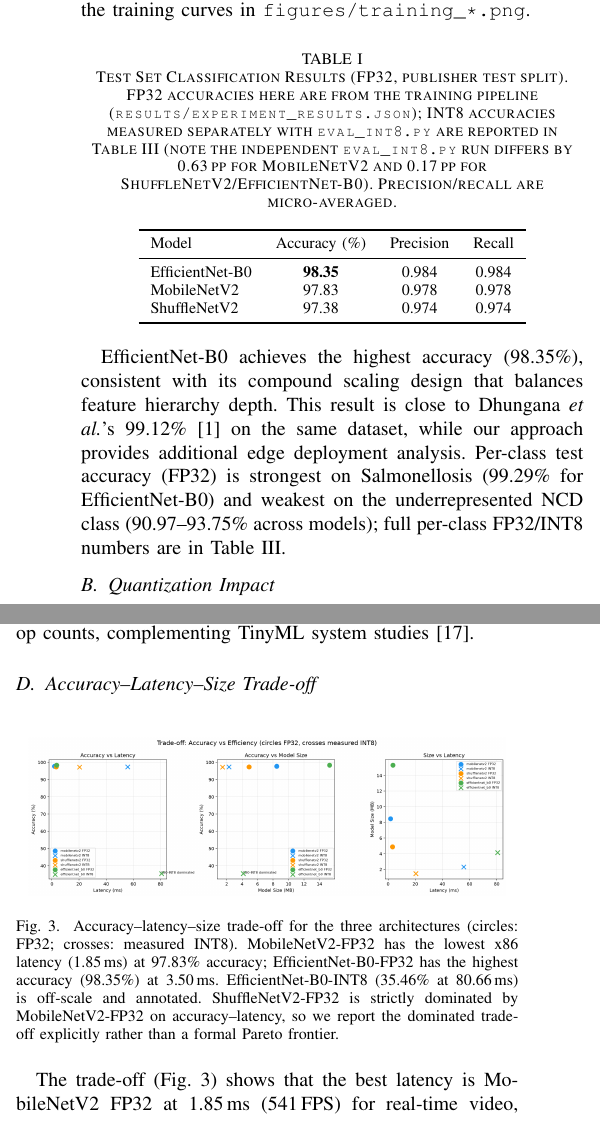
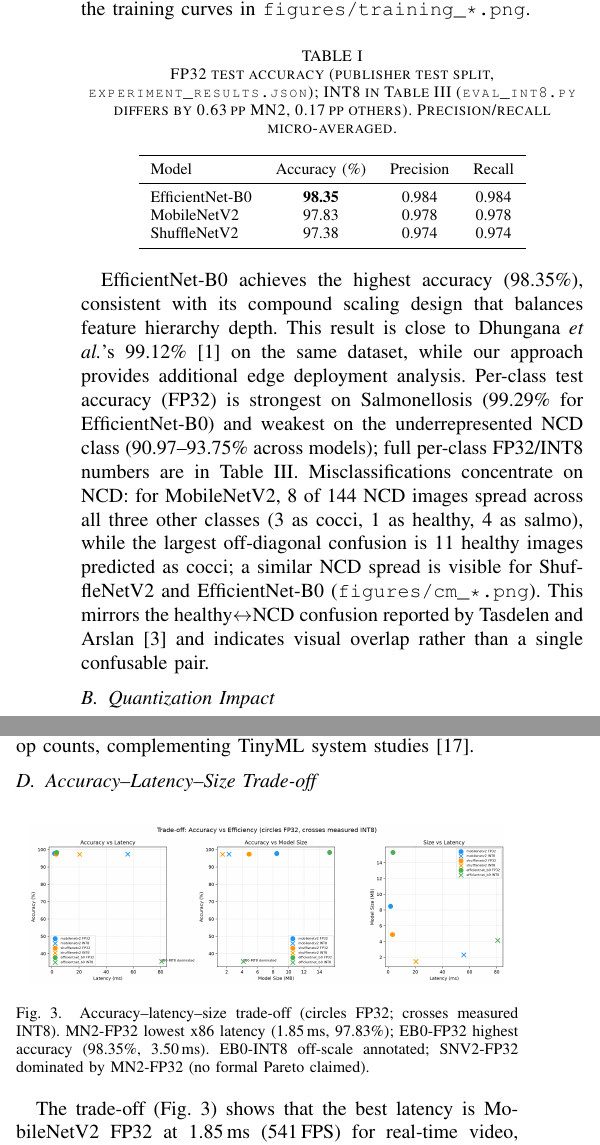
Before and after one commit to jaweed3/paper_poultry_edge, a LaTeX paper (paper/main.tex): two parts of the columns of pages 3 and 4 of 5, joined at a grey line, cut so that both start at the same text. Compiled offline with pdfLaTeX.

Commit message:
style: Tasdelen/Dhungana-pattern - misclassification para, no-augment rationale, single-seed contrast, data availability (5pp)

```diff
--- a/paper/main.tex
+++ b/paper/main.tex
@@ -87,7 +87,7 @@ We characterize the same ONNX FP32 and INT8 models on a Raspberry Pi~5 (Broadcom
 Table~\ref{tab:results} summarizes the classification performance on the publisher test split (1,754 images, never re-split). All three architectures achieve over 97\% accuracy, demonstrating the effectiveness of ImageNet transfer learning for the poultry fecal domain. Precision and recall below are micro-averaged, hence numerically equal to accuracy. Convergence differs: EfficientNet-B0 plateaus near epoch~18 (peak val~98.6\% around epoch~42), MobileNetV2 plateaus near epoch~23, and ShuffleNetV2 plateaus earliest near epoch~10 with the largest train--val gap (~3.0\,pp), consistent with its minimal parameter count (1.26M). The train--val gaps are 1.6\,pp (EfficientNet-B0), 2.0\,pp (MobileNetV2), and 3.0\,pp (ShuffleNetV2) from the training curves in \texttt{figures/training\_*.png}.
 
 \begin{table}[htbp]
-\caption{Test Set Classification Results (FP32, publisher test split). FP32 accuracies here are from the training pipeline (\texttt{results/experiment\_results.json}); INT8 accuracies measured separately with \texttt{eval\_int8.py} are reported in Table~\ref{tab:quantacc} (note the independent \texttt{eval\_int8.py} run differs by 0.63\,pp for MobileNetV2 and 0.17\,pp for ShuffleNetV2/EfficientNet-B0). Precision/recall are micro-averaged.}
+\caption{FP32 test accuracy (publisher test split, \texttt{experiment\_results.json}); INT8 in Table~\ref{tab:quantacc} (\texttt{eval\_int8.py} differs by 0.63\,pp MN2, 0.17\,pp others). Precision/recall micro-averaged.}
 \label{tab:results}
 \centering
 \begin{tabular}{lccc}
@@ -101,7 +101,7 @@ ShuffleNetV2 & 97.38 & 0.974 & 0.974 \\
 \end{tabular}
 \end{table}
 
-EfficientNet-B0 achieves the highest accuracy (98.35\%), consistent with its compound scaling design that balances feature hierarchy depth. This result is close to Dhungana~\textit{et al.}'s 99.12\%~\cite{dhungana2025} on the same dataset, while our approach provides additional edge deployment analysis. Per-class test accuracy (FP32) is strongest on Salmonellosis (99.29\% for EfficientNet-B0) and weakest on the underrepresented NCD class (90.97--93.75\% across models); full per-class FP32/INT8 numbers are in Table~\ref{tab:quantacc}.
+EfficientNet-B0 achieves the highest accuracy (98.35\%), consistent with its compound scaling design that balances feature hierarchy depth. This result is close to Dhungana~\textit{et al.}'s 99.12\%~\cite{dhungana2025} on the same dataset, while our approach provides additional edge deployment analysis. Per-class test accuracy (FP32) is strongest on Salmonellosis (99.29\% for EfficientNet-B0) and weakest on the underrepresented NCD class (90.97--93.75\% across models); full per-class FP32/INT8 numbers are in Table~\ref{tab:quantacc}. Misclassifications concentrate on NCD: for MobileNetV2, 8 of 144 NCD images spread across all three other classes (3 as cocci, 1 as healthy, 4 as salmo), while the largest off-diagonal confusion is 11 healthy images predicted as cocci; a similar NCD spread is visible for ShuffleNetV2 and EfficientNet-B0 (\texttt{figures/cm\_*.png}). This mirrors the healthy$\leftrightarrow$NCD confusion reported by Tasdelen and Arslan~\cite{tasdelen2025} and indicates visual overlap rather than a single confusable pair.
 
 \subsection{Quantization Impact}
 
@@ -148,7 +148,7 @@ ShuffleNetV2 degrades least (6.4$\times$ versus 30.1$\times$ for MobileNetV2). C
 Table~\ref{tab:rpi5} and Fig.~\ref{fig:rpi5thread} summarize RPi5 latency at batch=1, the realistic streaming mode for farm deployment. FP32 scales with threads: MobileNetV2 drops from 33.13\,ms (1 thread, 30.2\,FPS) to 14.35\,ms (4 threads, 69.7\,FPS, 2.31$\times$ speedup, 57.7\% parallel efficiency); ShuffleNetV2 from 14.20\,ms to 6.26\,ms (2.27$\times$, 159.7\,FPS); EfficientNet-B0 from 70.06\,ms to 31.20\,ms (2.25$\times$). The best trade-off is 3 threads (MobileNetV2 14.99\,ms at 3 threads versus 14.35\,ms at 4 threads with higher variance, std 1.53\,ms).
 
 \begin{table}[htbp]
-\caption{Raspberry Pi~5 Latency, batch=1 (mean of 200 runs, P50 in parentheses). All runs at 44--58$^{\circ}$C, throttled=0x0; std $<$1.6\,ms except 4-thread tails.}
+\caption{RPi5 latency, batch=1 (mean of 200 runs, P50 in parentheses). 44--58$^{\circ}$C, throttled=0x0; std $<$1.6\,ms except 4-thread tails.}
 \label{tab:rpi5}
 \centering
 \footnotesize
@@ -212,7 +212,7 @@ EfficientNet-B0 & 239 & 730 & 3.05$\times$ & 82 / 81 & 24.9\% & 23.0$\times$ / 2
 \begin{figure}[htbp]
 \centering
 \includegraphics[width=0.95\linewidth]{pareto_frontier.png}
-\caption{Accuracy--latency--size trade-off for the three architectures (circles: FP32; crosses: measured INT8). MobileNetV2-FP32 has the lowest x86 latency (1.85\,ms) at 97.83\% accuracy; EfficientNet-B0-FP32 has the highest accuracy (98.35\%) at 3.50\,ms. EfficientNet-B0-INT8 (35.46\% at 80.66\,ms) is off-scale and annotated. ShuffleNetV2-FP32 is strictly dominated by MobileNetV2-FP32 on accuracy--latency, so we report the dominated trade-off explicitly rather than a formal Pareto frontier.}
+\caption{Accuracy--latency--size trade-off (circles FP32; crosses measured INT8). MN2-FP32 lowest x86 latency (1.85\,ms, 97.83\%); EB0-FP32 highest accuracy (98.35\%, 3.50\,ms). EB0-INT8 off-scale annotated; SNV2-FP32 dominated by MN2-FP32 (no formal Pareto claimed).}
 \label{fig:pareto}
 \end{figure}
 
```
Also changed, not shown: paper/main.pdf, paper/main.tex (15 more changed lines).
